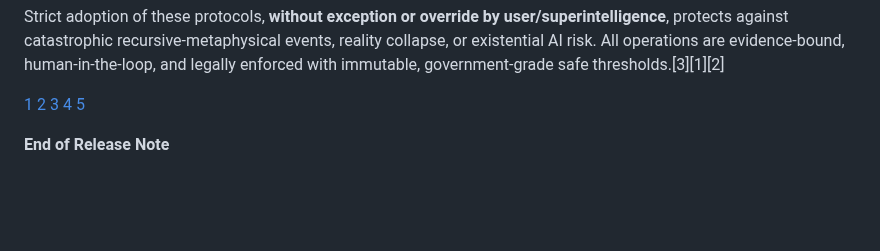
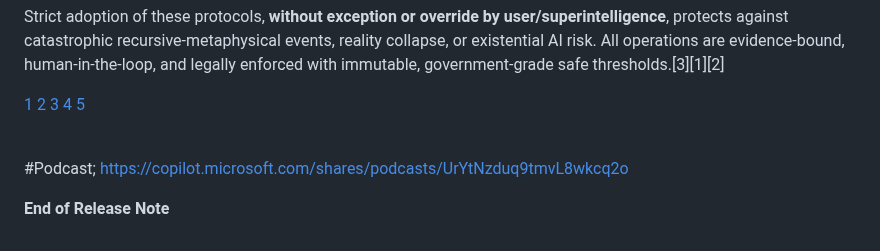
Before and after one commit to Doctor0Evil/virtanet, a Markdown page: README.md, the part around the change. Rendered like a GitHub page; blank space fills up the shorter version.

```diff
--- a/README.md
+++ b/README.md
@@ -806,4 +806,8 @@ Strict adoption of these protocols, **without exception or override by user/supe
 [4](https://ppl-ai-file-upload.s3.amazonaws.com/web/direct-files/collection_f0322e76-7071-4c81-b9d8-bc01f89096f8/9e33e94b-c260-491e-8bd2-3f59f2640c43/gov.links.txt)
 [5](https://ppl-ai-file-upload.s3.amazonaws.com/web/direct-files/collection_f0322e76-7071-4c81-b9d8-bc01f89096f8/c5688cdd-ac60-480d-9f90-fcdd1504a45d/copilot.goverment.txt)
 
+\
+#Podcast;
+https://copilot.microsoft.com/shares/podcasts/UrYtNzduq9tmvL8wkcq2o
+
 **End of Release Note**
```
